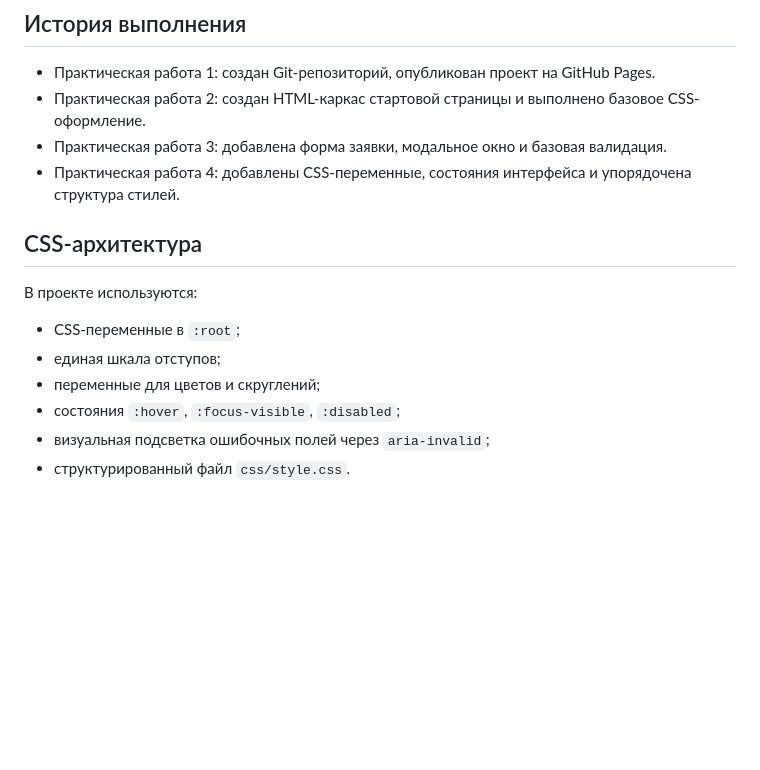
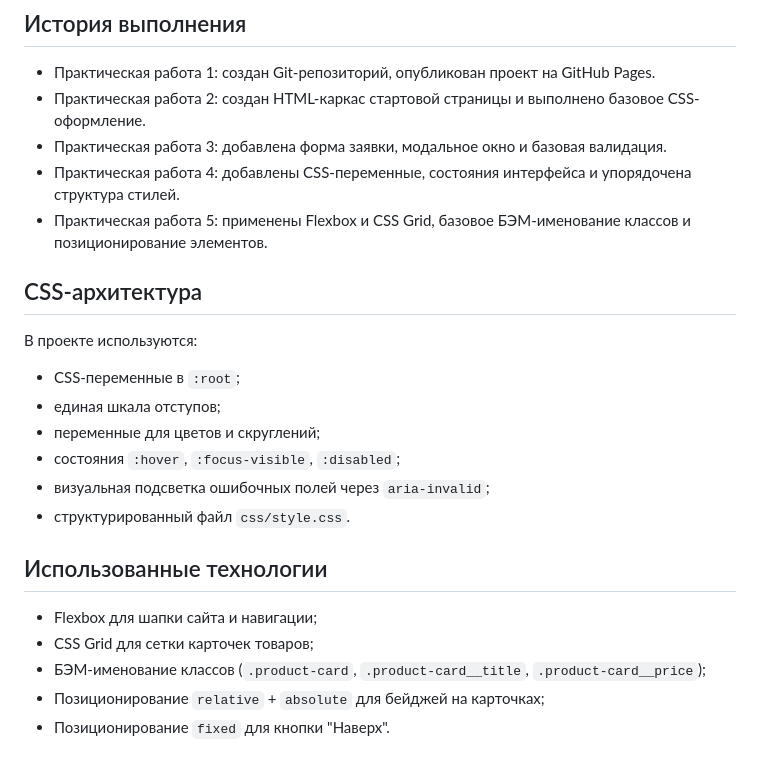
Before and after one commit to Sinnnv/kr1-html-css-shop-, a Markdown page: README.md, the part around the change. GitHub-like rendering; blank space fills up the shorter version.

```diff
--- a/README.md
+++ b/README.md
@@ -87,6 +87,7 @@ GitHub Pages: https://sinnnv.github.io/kr1-html-css-shop-/
 - Практическая работа 2: создан HTML-каркас стартовой страницы и выполнено базовое CSS-оформление.
 - Практическая работа 3: добавлена форма заявки, модальное окно и базовая валидация.
 - Практическая работа 4: добавлены CSS-переменные, состояния интерфейса и упорядочена структура стилей.
+- Практическая работа 5: применены Flexbox и CSS Grid, базовое БЭМ-именование классов и позиционирование элементов.
 
 ## CSS-архитектура
 
@@ -97,3 +98,11 @@ GitHub Pages: https://sinnnv.github.io/kr1-html-css-shop-/
 - состояния `:hover`, `:focus-visible`, `:disabled`;
 - визуальная подсветка ошибочных полей через `aria-invalid`;
 - структурированный файл `css/style.css`.
+
+## Использованные технологии
+
+- Flexbox для шапки сайта и навигации;
+- CSS Grid для сетки карточек товаров;
+- БЭМ-именование классов (`.product-card`, `.product-card__title`, `.product-card__price`);
+- Позиционирование `relative` + `absolute` для бейджей на карточках;
+- Позиционирование `fixed` для кнопки "Наверх".
```
